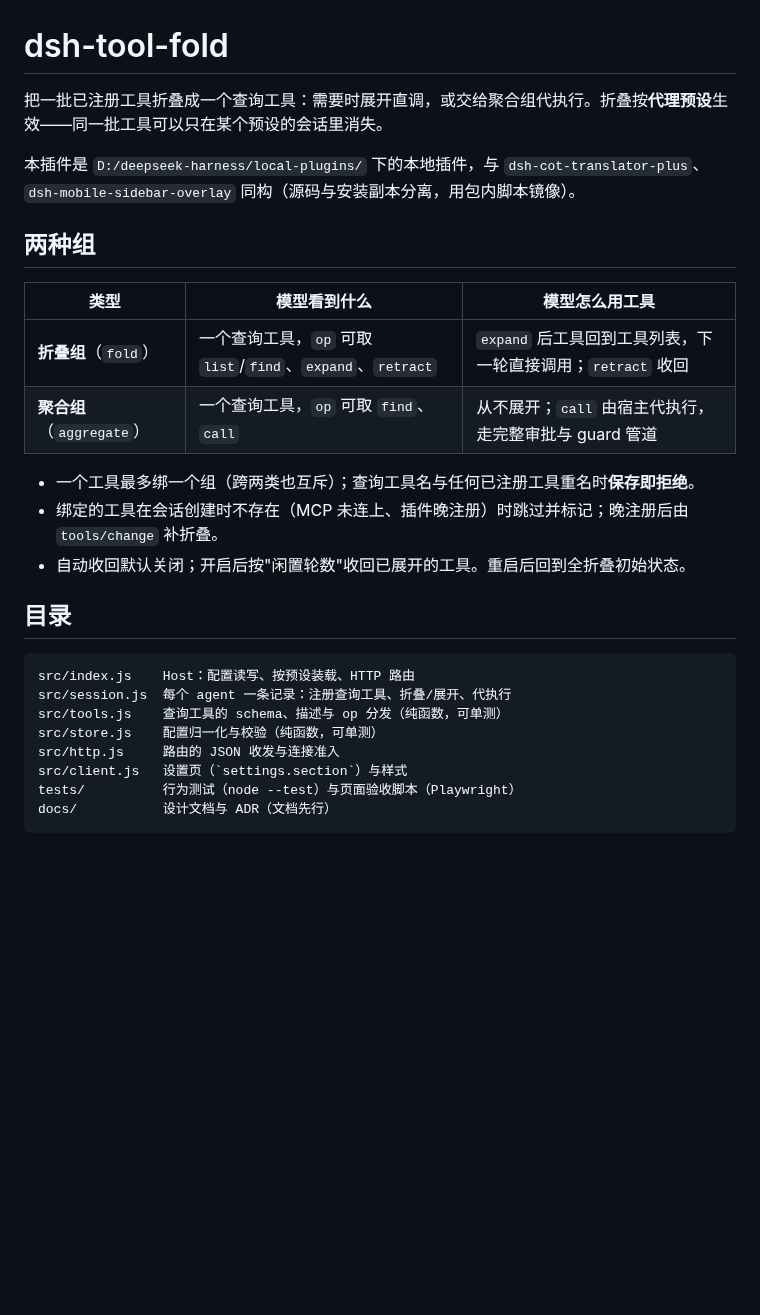
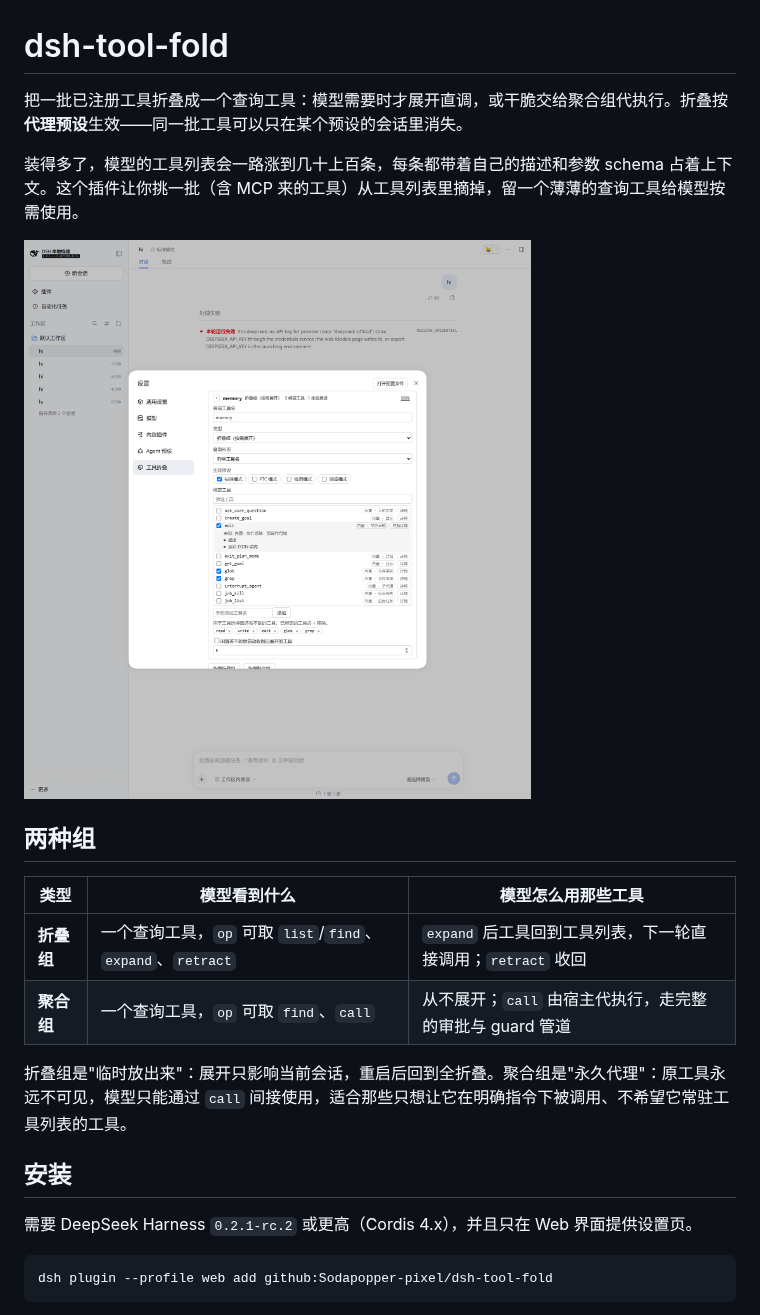
Before and after one commit to Sodapopper-pixel/dsh-tool-fold, a Markdown page: README.md, the part around one of its changes. Drawn GitHub-style; pictures changed too: docs/screenshot.png (added); blank space fills up the shorter version.

````diff
--- a/README.md
+++ b/README.md
@@ -1,30 +1,25 @@
 # dsh-tool-fold
 
-把一批已注册工具折叠成一个查询工具：需要时展开直调，或交给聚合组代执行。折叠按**代理预设**生效——同一批工具可以只在某个预设的会话里消失。
+把一批已注册工具折叠成一个查询工具：模型需要时才展开直调，或干脆交给聚合组代执行。折叠按**代理预设**生效——同一批工具可以只在某个预设的会话里消失。
 
-本插件是 `D:/deepseek-harness/local-plugins/` 下的本地插件，与 `dsh-cot-translator-plus`、`dsh-mobile-sidebar-overlay` 同构（源码与安装副本分离，用包内脚本镜像）。
+装得多了，模型的工具列表会一路涨到几十上百条，每条都带着自己的描述和参数 schema 占着上下文。这个插件让你挑一批（含 MCP 来的工具）从工具列表里摘掉，留一个薄薄的查询工具给模型按需使用。
+
+![设置页：折叠组、工具来源与未保存提示](docs/screenshot.png)
 
 ## 两种组
 
-| 类型 | 模型看到什么 | 模型怎么用工具 |
+| 类型 | 模型看到什么 | 模型怎么用那些工具 |
 | --- | --- | --- |
-| **折叠组**（`fold`） | 一个查询工具，`op` 可取 `list`/`find`、`expand`、`retract` | `expand` 后工具回到工具列表，下一轮直接调用；`retract` 收回 |
-| **聚合组**（`aggregate`） | 一个查询工具，`op` 可取 `find`、`call` | 从不展开；`call` 由宿主代执行，走完整审批与 guard 管道 |
+| **折叠组** | 一个查询工具，`op` 可取 `list`/`find`、`expand`、`retract` | `expand` 后工具回到工具列表，下一轮直接调用；`retract` 收回 |
+| **聚合组** | 一个查询工具，`op` 可取 `find`、`call` | 从不展开；`call` 由宿主代执行，走完整的审批与 guard 管道 |
 
-- 一个工具最多绑一个组（跨两类也互斥）；查询工具名与任何已注册工具重名时**保存即拒绝**。
-- 绑定的工具在会话创建时不存在（MCP 未连上、插件晚注册）时跳过并标记；晚注册后由 `tools/change` 补折叠。
-- 自动收回默认关闭；开启后按"闲置轮数"收回已展开的工具。重启后回到全折叠初始状态。
+折叠组是"临时放出来"：展开只影响当前会话，重启后回到全折叠。聚合组是"永久代理"：原工具永远不可见，模型只能通过 `call` 间接使用，适合那些只想让它在明确指令下被调用、不希望它常驻工具列表的工具。
 
-## 目录
+## 安装
 
-```
-src/index.js    Host：配置读写、按预设装载、HTTP 路由
-src/session.js  每个 agent 一条记录：注册查询工具、折叠/展开、代执行
-src/tools.js    查询工具的 schema、描述与 op 分发（纯函数，可单测）
-src/store.js    配置归一化与校验（纯函数，可单测）
-src/http.js     路由的 JSON 收发与连接准入
-src/client.js   设置页（`settings.section`）与样式
-tests/          行为测试（node --test）与页面验收脚本（Playwright）
-docs/           设计文档与 ADR（文档先行）
+需要 DeepSeek Harness `0.2.1-rc.2` 或更高（Cordis 4.x），并且只在 Web 界面提供设置页。
+
+```sh
+dsh plugin --profile web add github:Sodapopper-pixel/dsh-tool-fold
 ```
 
````
Also changed, not shown: other parts of README.md (+34 -34 lines), README.en.md (added, +72 -0 lines), docs/design.md (+11 -0 lines), 7 other files.
